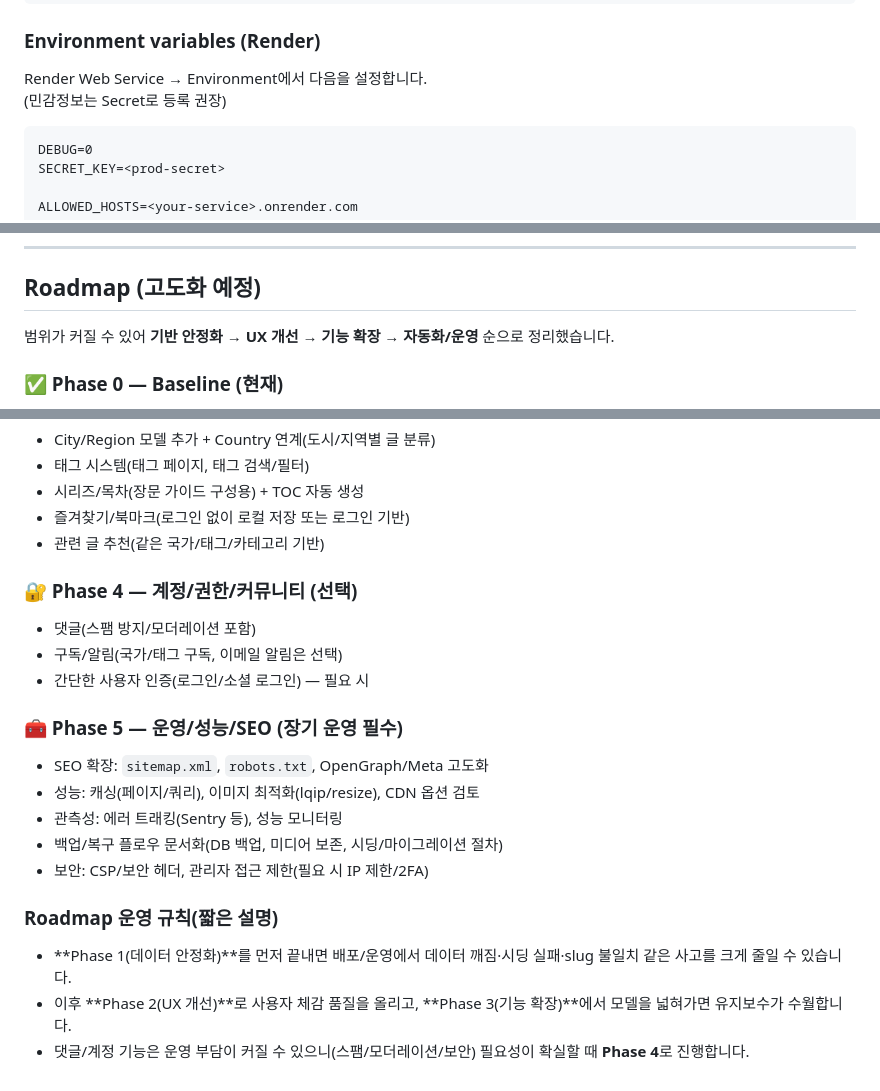
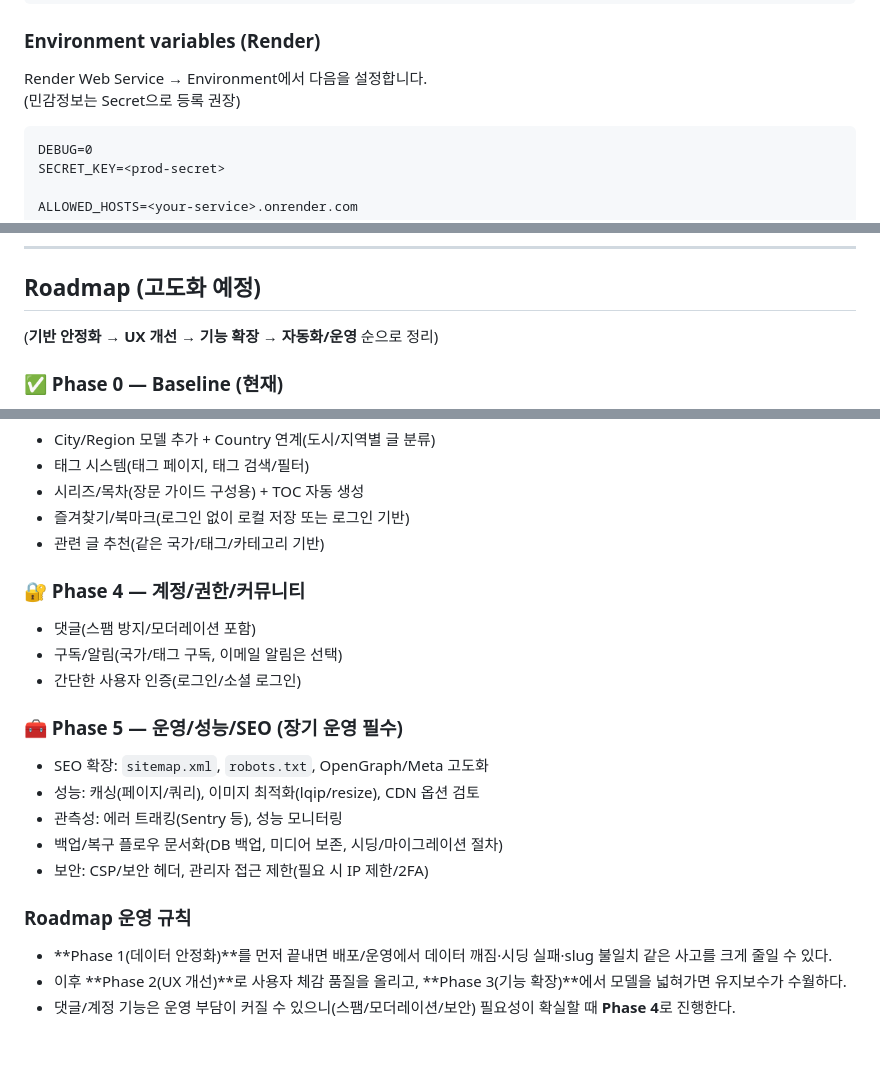
Before and after one commit to lincoln-cmd/DongriGo, a Markdown page: README.md, 3 parts joined by grey strips. Rendered like a GitHub page; blank space fills up the shorter version.

```diff
--- a/README.md
+++ b/README.md
@@ -126,7 +126,7 @@ DongriGo는 국가별 **역사·문화·여행 정보(가이드)**와 **개인
 ### Environment variables (Render)
 
 Render Web Service → Environment에서 다음을 설정합니다.
-(민감정보는 Secret로 등록 권장)
+(민감정보는 Secret으로 등록 권장)
 
     DEBUG=0
     SECRET_KEY=<prod-secret>
@@ -239,7 +239,7 @@ fixture 파일이 UTF-8이 아닌 인코딩으로 생성된 케이스입니다.
 
 ## Roadmap (고도화 예정)
 
-범위가 커질 수 있어 **기반 안정화 → UX 개선 → 기능 확장 → 자동화/운영** 순으로 정리했습니다.
+(**기반 안정화 → UX 개선 → 기능 확장 → 자동화/운영** 순으로 정리)
 
 ### ✅ Phase 0 — Baseline (현재)
 - Django admin 기반 콘텐츠 작성/편집
@@ -271,10 +271,10 @@ fixture 파일이 UTF-8이 아닌 인코딩으로 생성된 케이스입니다.
 - 즐겨찾기/북마크(로그인 없이 로컬 저장 또는 로그인 기반)
 - 관련 글 추천(같은 국가/태그/카테고리 기반)
 
-### 🔐 Phase 4 — 계정/권한/커뮤니티 (선택)
+### 🔐 Phase 4 — 계정/권한/커뮤니티
 - 댓글(스팸 방지/모더레이션 포함)
 - 구독/알림(국가/태그 구독, 이메일 알림은 선택)
-- 간단한 사용자 인증(로그인/소셜 로그인) — 필요 시
+- 간단한 사용자 인증(로그인/소셜 로그인)
 
 ### 🧰 Phase 5 — 운영/성능/SEO (장기 운영 필수)
 - SEO 확장: `sitemap.xml`, `robots.txt`, OpenGraph/Meta 고도화
@@ -283,7 +283,7 @@ fixture 파일이 UTF-8이 아닌 인코딩으로 생성된 케이스입니다.
 - 백업/복구 플로우 문서화(DB 백업, 미디어 보존, 시딩/마이그레이션 절차)
 - 보안: CSP/보안 헤더, 관리자 접근 제한(필요 시 IP 제한/2FA)
 
-### Roadmap 운영 규칙(짧은 설명)
-- **Phase 1(데이터 안정화)**를 먼저 끝내면 배포/운영에서 데이터 깨짐·시딩 실패·slug 불일치 같은 사고를 크게 줄일 수 있습니다.
-- 이후 **Phase 2(UX 개선)**로 사용자 체감 품질을 올리고, **Phase 3(기능 확장)**에서 모델을 넓혀가면 유지보수가 수월합니다.
-- 댓글/계정 기능은 운영 부담이 커질 수 있으니(스팸/모더레이션/보안) 필요성이 확실할 때 **Phase 4**로 진행합니다.
+### Roadmap 운영 규칙
+- **Phase 1(데이터 안정화)**를 먼저 끝내면 배포/운영에서 데이터 깨짐·시딩 실패·slug 불일치 같은 사고를 크게 줄일 수 있다.
+- 이후 **Phase 2(UX 개선)**로 사용자 체감 품질을 올리고, **Phase 3(기능 확장)**에서 모델을 넓혀가면 유지보수가 수월하다.
+- 댓글/계정 기능은 운영 부담이 커질 수 있으니(스팸/모더레이션/보안) 필요성이 확실할 때 **Phase 4**로 진행한다.
```
